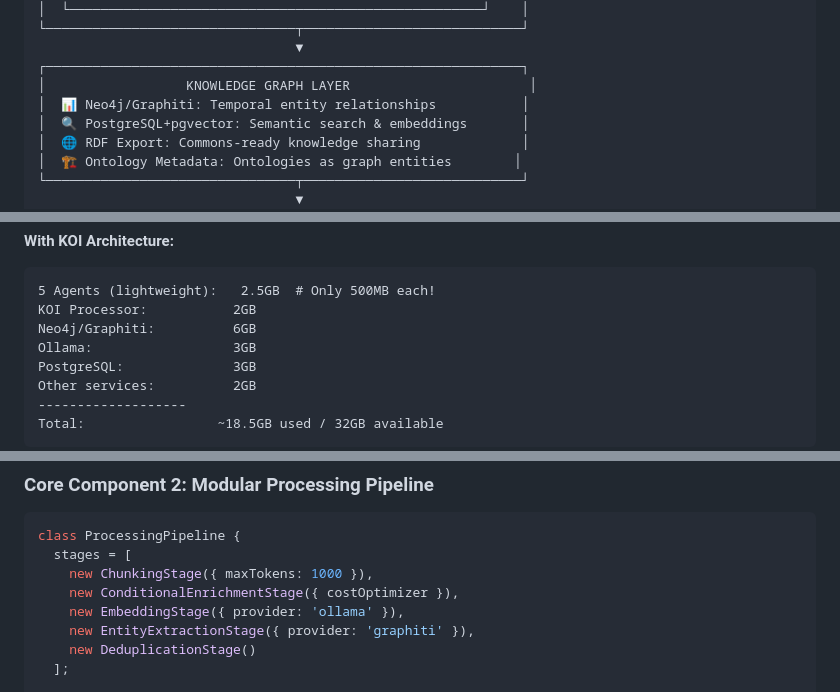
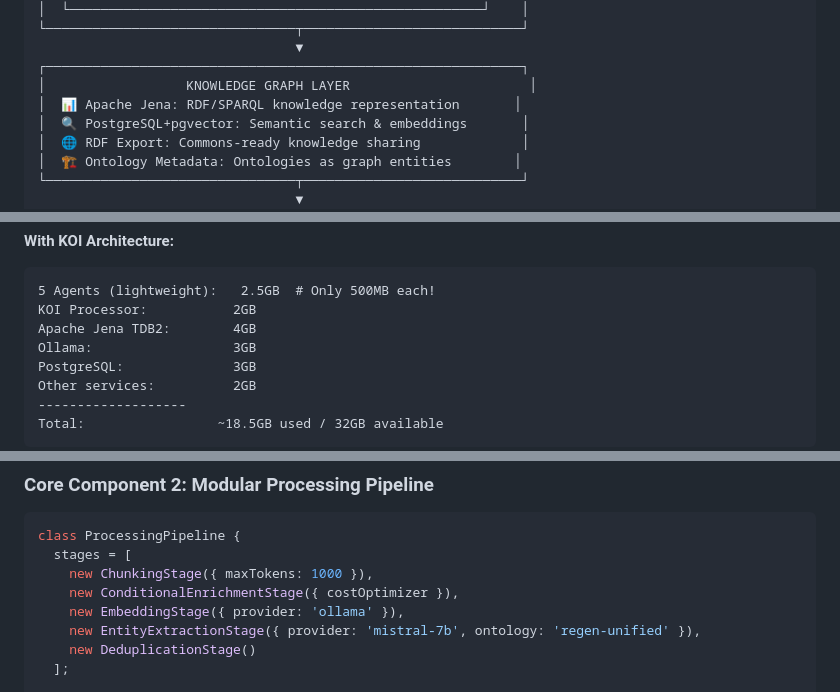
Before and after one commit to gaiaaiagent/koi-research, a Markdown page: docs/KOI_COMPLETE_RESEARCH.md, 3 parts joined by grey strips. Rendered like a GitHub page.

````diff
--- a/docs/KOI_COMPLETE_RESEARCH.md
+++ b/docs/KOI_COMPLETE_RESEARCH.md
@@ -174,7 +176,7 @@ YouTube Sensor ──┘              │
                                  ▼
 ┌─────────────────────────────────────────────────────────────┐
 │                  KNOWLEDGE GRAPH LAYER                       │
-│  📊 Neo4j/Graphiti: Temporal entity relationships           │
+│  📊 Apache Jena: RDF/SPARQL knowledge representation       │
 │  🔍 PostgreSQL+pgvector: Semantic search & embeddings       │
 │  🌐 RDF Export: Commons-ready knowledge sharing             │
 │  🏗️ Ontology Metadata: Ontologies as graph entities        │
@@ -316,7 +318,7 @@ Total:                  ~20GB used / 32GB available
 ```
 5 Agents (lightweight):   2.5GB  # Only 500MB each!
 KOI Processor:           2GB
-Neo4j/Graphiti:          6GB
+Apache Jena TDB2:        4GB
 Ollama:                  3GB
 PostgreSQL:              3GB
 Other services:          2GB
@@ -417,7 +421,7 @@ class ProcessingPipeline {
     new ChunkingStage({ maxTokens: 1000 }),
     new ConditionalEnrichmentStage({ costOptimizer }),
     new EmbeddingStage({ provider: 'ollama' }),
-    new EntityExtractionStage({ provider: 'graphiti' }),
+    new EntityExtractionStage({ provider: 'mistral-7b', ontology: 'regen-unified' }),
     new DeduplicationStage()
   ];
 
````
Also changed, not shown: other parts of docs/KOI_COMPLETE_RESEARCH.md (+22 -18 lines).
